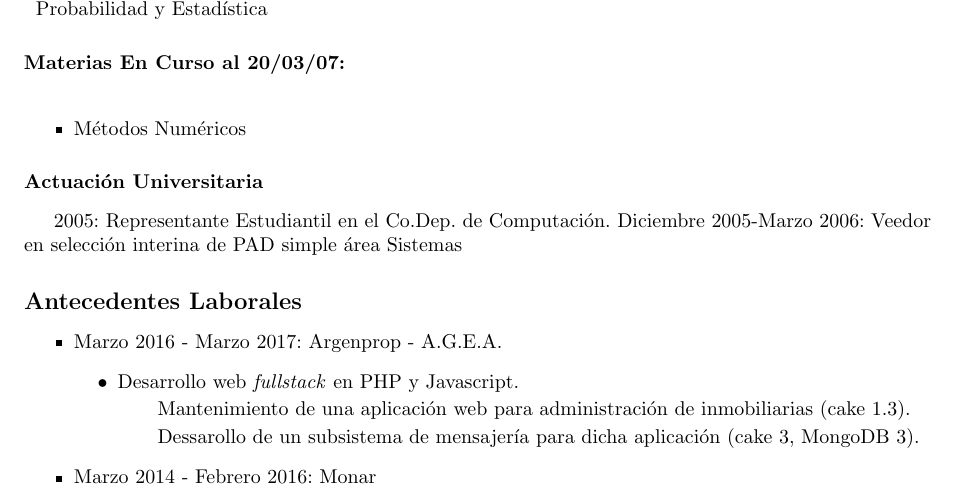
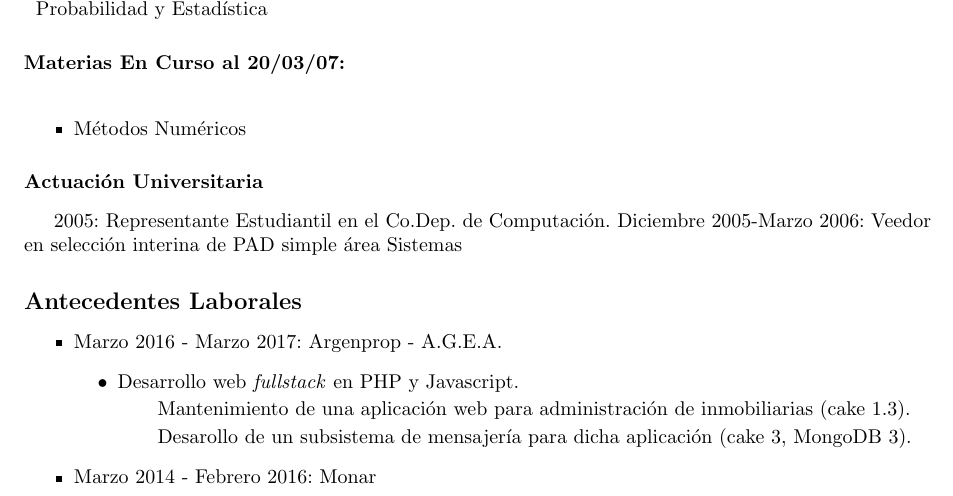
Before and after one commit to rgoro/cv, a LaTeX CV (curriculum_facu.tex, which reads laborales.tex): part of page 1 of 3, cut so that both start at the same text. Compiled offline with pdfLaTeX.

Commit message:
Una s menos

```diff
--- a/laborales.tex
+++ b/laborales.tex
@@ -4,7 +4,7 @@
 		\begin{itemize}
 			\item Desarrollo web \emph{fullstack} en PHP y Javascript.
 				\subitem Mantenimiento de una aplicaci'on web para administraci'on de inmobiliarias (cake 1.3).
-				\subitem Dessarollo de un subsistema de mensajer'ia para dicha aplicaci'on (cake 3, MongoDB 3).
+				\subitem Desarollo de un subsistema de mensajer'ia para dicha aplicaci'on (cake 3, MongoDB 3).
 	\end{itemize}
 	\item Marzo 2014 - Febrero 2016: Monar
 		\begin{itemize}
```
